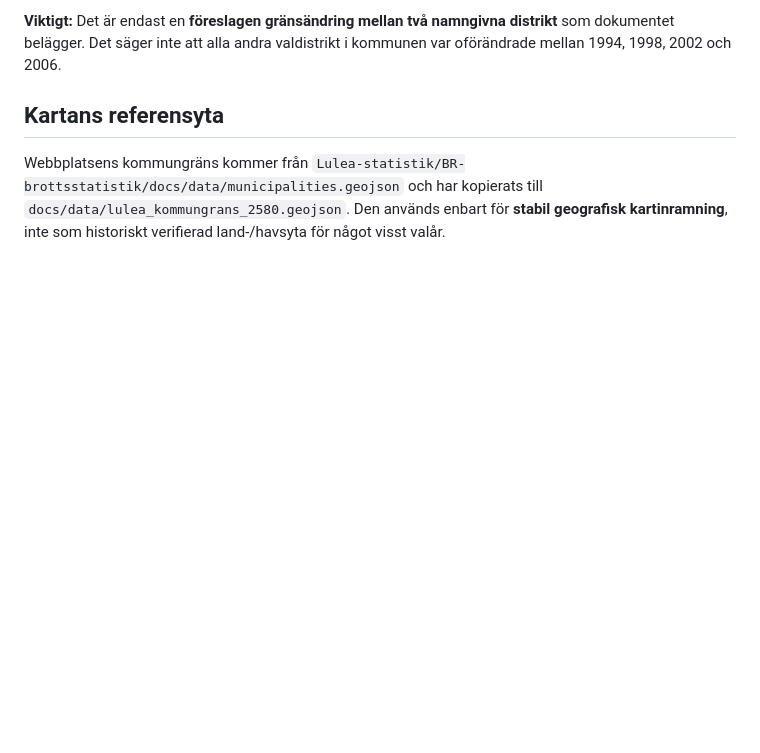
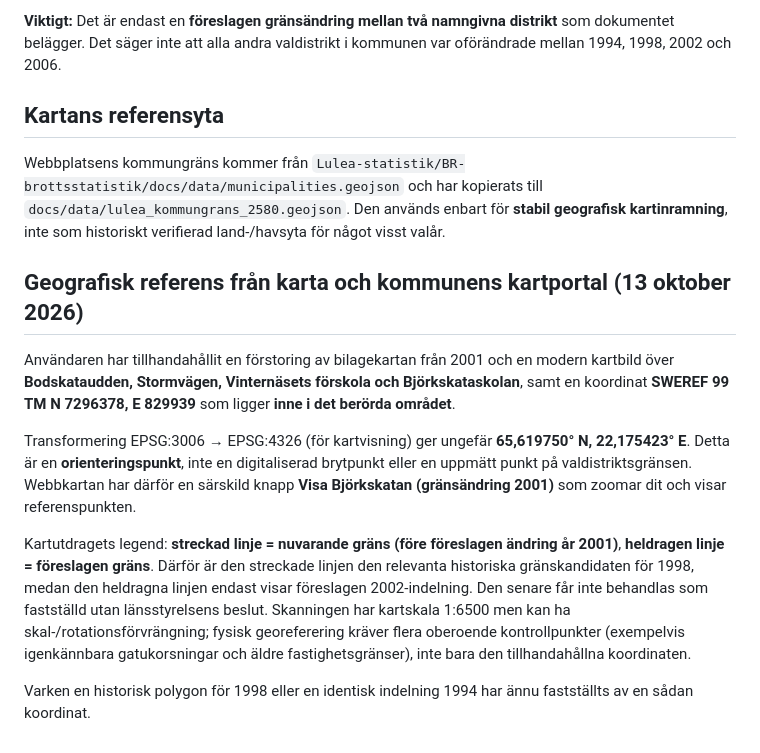
Before and after one commit to Lulea-statistik/Val-statistik, a Markdown page: docs/valdistrikt-1998-1994-rekonstruktion.md, the part around the change. GitHub-like rendering; blank space fills up the shorter version.

Commit message:
Register Bjorkskatan 2001 historic vs proposed boundaries and projected coordinate as approximate map reference

```diff
--- a/docs/valdistrikt-1998-1994-rekonstruktion.md
+++ b/docs/valdistrikt-1998-1994-rekonstruktion.md
@@ -36,3 +36,13 @@ Sista sidan i dokumentet innehåller en karta i skala **1:6500** med förslag ti
 ## Kartans referensyta
 
 Webbplatsens kommungräns kommer från `Lulea-statistik/BR-brottsstatistik/docs/data/municipalities.geojson` och har kopierats till `docs/data/lulea_kommungrans_2580.geojson`. Den används enbart för **stabil geografisk kartinramning**, inte som historiskt verifierad land-/havsyta för något visst valår.
+
+## Geografisk referens från karta och kommunens kartportal (13 oktober 2026)
+
+Användaren har tillhandahållit en förstoring av bilagekartan från 2001 och en modern kartbild över **Bodskataudden, Stormvägen, Vinternäsets förskola och Björkskataskolan**, samt en koordinat **SWEREF 99 TM N 7296378, E 829939** som ligger **inne i det berörda området**.
+
+Transformering EPSG:3006 → EPSG:4326 (för kartvisning) ger ungefär **65,619750° N, 22,175423° E**. Detta är en **orienteringspunkt**, inte en digitaliserad brytpunkt eller en uppmätt punkt på valdistriktsgränsen. Webbkartan har därför en särskild knapp **Visa Björkskatan (gränsändring 2001)** som zoomar dit och visar referenspunkten.
+
+Kartutdragets legend: **streckad linje = nuvarande gräns (före föreslagen ändring år 2001)**, **heldragen linje = föreslagen gräns**. Därför är den streckade linjen den relevanta historiska gränskandidaten för 1998, medan den heldragna linjen endast visar föreslagen 2002-indelning. Den senare får inte behandlas som fastställd utan länsstyrelsens beslut. Skanningen har kartskala 1:6500 men kan ha skal-/rotationsförvrängning; fysisk georeferering kräver flera oberoende kontrollpunkter (exempelvis igenkännbara gatukorsningar och äldre fastighetsgränser), inte bara den tillhandahållna koordinaten.
+
+Varken en historisk polygon för 1998 eller en identisk indelning 1994 har ännu fastställts av en sådan koordinat.
```
